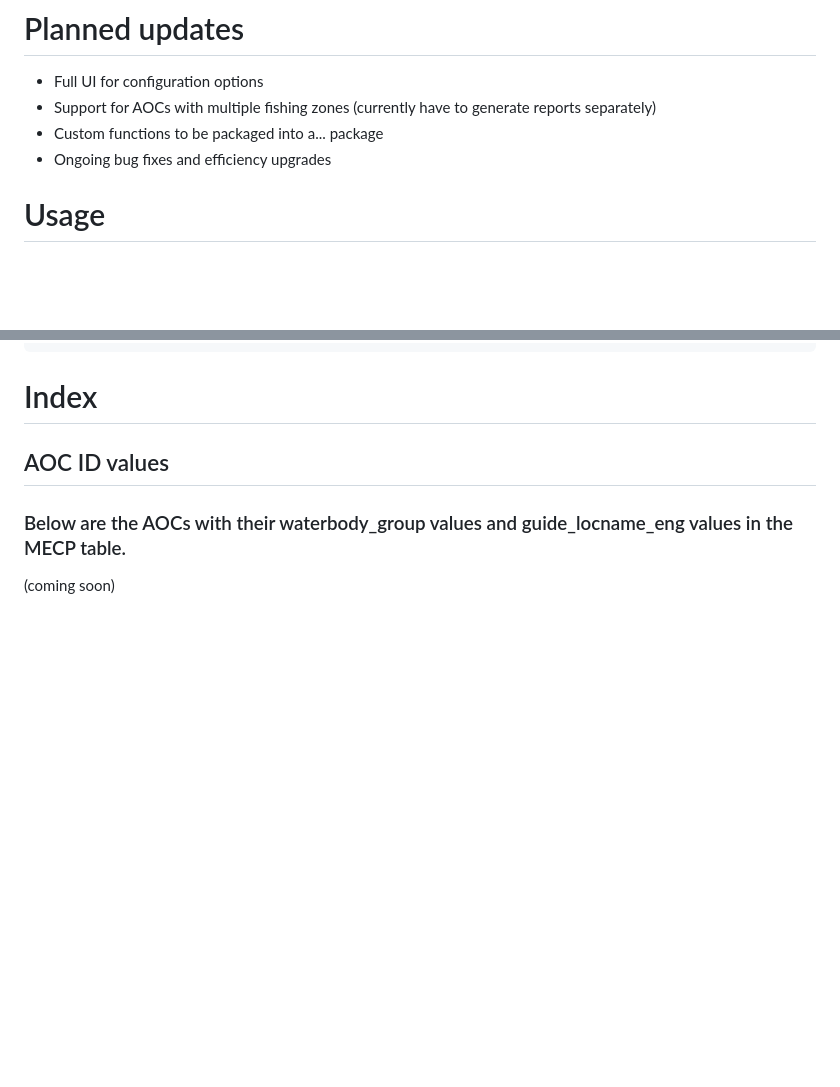
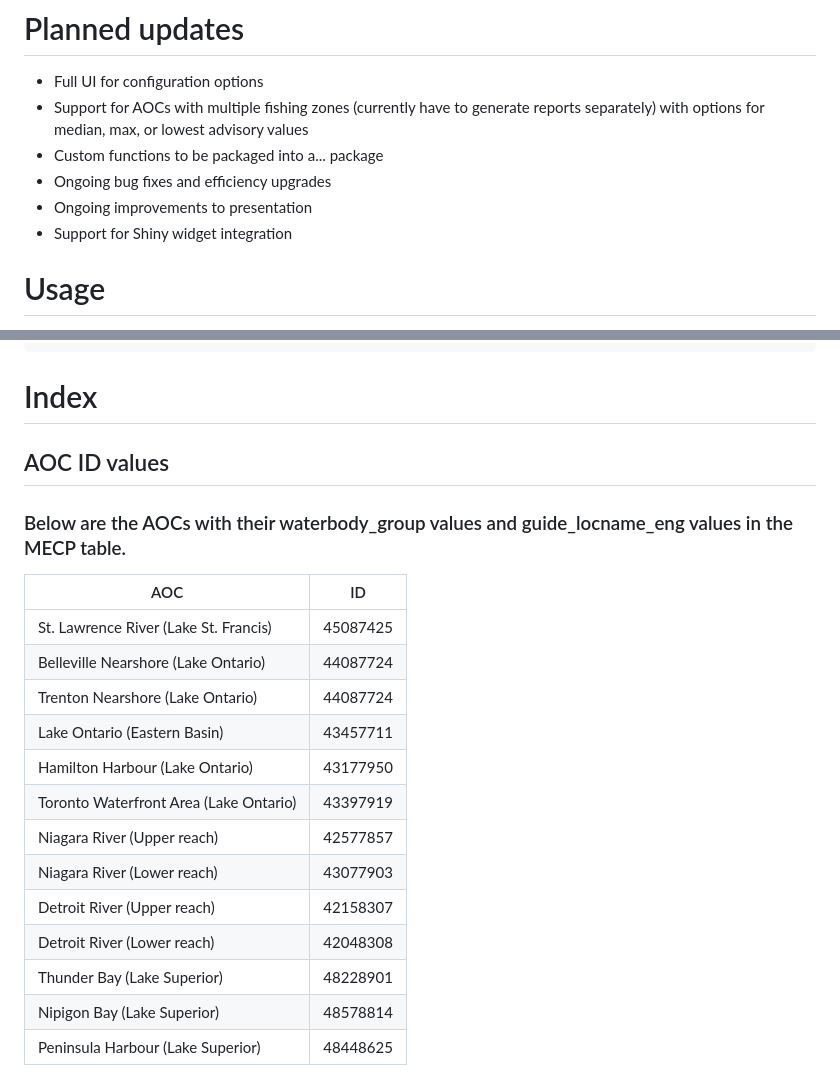
Before and after one commit to asdain/RAP-BUI-1-Tiered-Analysis, a Markdown page: README.md, 2 parts joined by grey strips. Rendered like a GitHub page; blank space fills up the shorter version.

Commit message:
Update README.md
added AOC IDs

```diff
--- a/README.md
+++ b/README.md
@@ -23,9 +23,11 @@ Analysis workflow and data visualizations for Remedial Action Plan Beneficial Us
 # Planned updates
 
 * Full UI for configuration options
-* Support for AOCs with multiple fishing zones (currently have to generate reports separately)
+* Support for AOCs with multiple fishing zones (currently have to generate reports separately) with options for median, max, or lowest advisory values
 * Custom functions to be packaged into a... package
 * Ongoing bug fixes and efficiency upgrades
+* Ongoing improvements to presentation
+* Support for Shiny widget integration
 
 
 # Usage
@@ -192,4 +194,18 @@ report_pass_fail_species(flags, tier = "t2", output = "table")
 
 ## AOC ID values
 ### Below are the AOCs with their waterbody_group values and guide_locname_eng values in the MECP table.
-(coming soon)
+| AOC | ID |
+|-----|----|
+|St. Lawrence River (Lake St. Francis) | 45087425|
+|Belleville Nearshore (Lake Ontario)| 44087724 |
+|Trenton Nearshore (Lake Ontario)| 44087724|
+|Lake Ontario (Eastern Basin) | 43457711 |
+|Hamilton Harbour (Lake Ontario) | 43177950|
+|Toronto Waterfront Area (Lake Ontario)|43397919|
+|Niagara River (Upper reach)|42577857|
+|Niagara River (Lower reach)|43077903|
+|Detroit River (Upper reach)|42158307|
+|Detroit River (Lower reach)|42048308|
+|Thunder Bay (Lake Superior)|48228901|
+|Nipigon Bay (Lake Superior)|48578814|
+|Peninsula Harbour (Lake Superior)|48448625|
```
